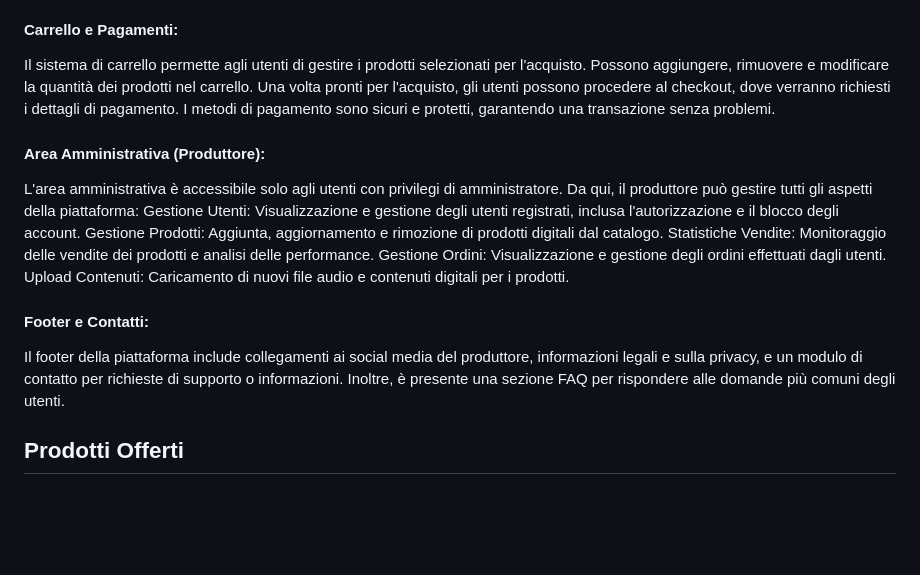
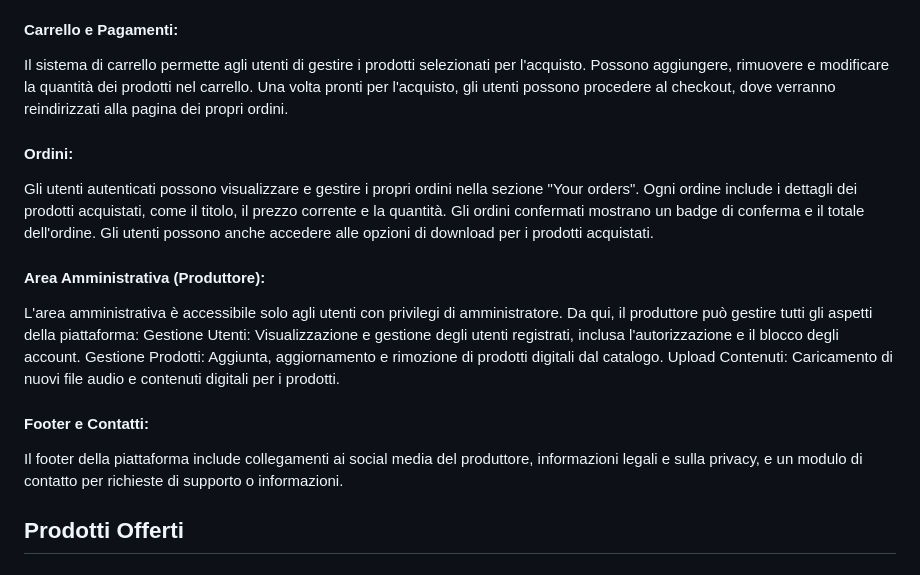
Before and after one commit to Sluk3/ProgettoPweb, a Markdown page: README.md, the part around the change. GitHub-like rendering; blank space fills up the shorter version.

```diff
--- a/README.md
+++ b/README.md
@@ -72,21 +72,22 @@ I prezzi sono chiaramente indicati per ogni prodotto, e gli utenti possono aggiu
 #### Carrello e Pagamenti:
 
 Il sistema di carrello permette agli utenti di gestire i prodotti selezionati per l'acquisto. Possono aggiungere, rimuovere e modificare la quantità dei prodotti nel carrello.
-Una volta pronti per l'acquisto, gli utenti possono procedere al checkout, dove verranno richiesti i dettagli di pagamento. I metodi di pagamento sono sicuri e protetti, garantendo una transazione senza problemi.
+Una volta pronti per l'acquisto, gli utenti possono procedere al checkout, dove verranno reindirizzati alla pagina dei propri ordini.
+
+#### Ordini:
+
+Gli utenti autenticati possono visualizzare e gestire i propri ordini nella sezione "Your orders". Ogni ordine include i dettagli dei prodotti acquistati, come il titolo, il prezzo corrente e la quantità. Gli ordini confermati mostrano un badge di conferma e il totale dell'ordine. Gli utenti possono anche accedere alle opzioni di download per i prodotti acquistati.
 
 #### Area Amministrativa (Produttore):
 
 L'area amministrativa è accessibile solo agli utenti con privilegi di amministratore. Da qui, il produttore può gestire tutti gli aspetti della piattaforma:
 Gestione Utenti: Visualizzazione e gestione degli utenti registrati, inclusa l'autorizzazione e il blocco degli account.
 Gestione Prodotti: Aggiunta, aggiornamento e rimozione di prodotti digitali dal catalogo.
-Statistiche Vendite: Monitoraggio delle vendite dei prodotti e analisi delle performance.
-Gestione Ordini: Visualizzazione e gestione degli ordini effettuati dagli utenti.
 Upload Contenuti: Caricamento di nuovi file audio e contenuti digitali per i prodotti.
 
 #### Footer e Contatti:
 
 Il footer della piattaforma include collegamenti ai social media del produttore, informazioni legali e sulla privacy, e un modulo di contatto per richieste di supporto o informazioni.
-Inoltre, è presente una sezione FAQ per rispondere alle domande più comuni degli utenti.
 
 ## Prodotti Offerti
 
```
